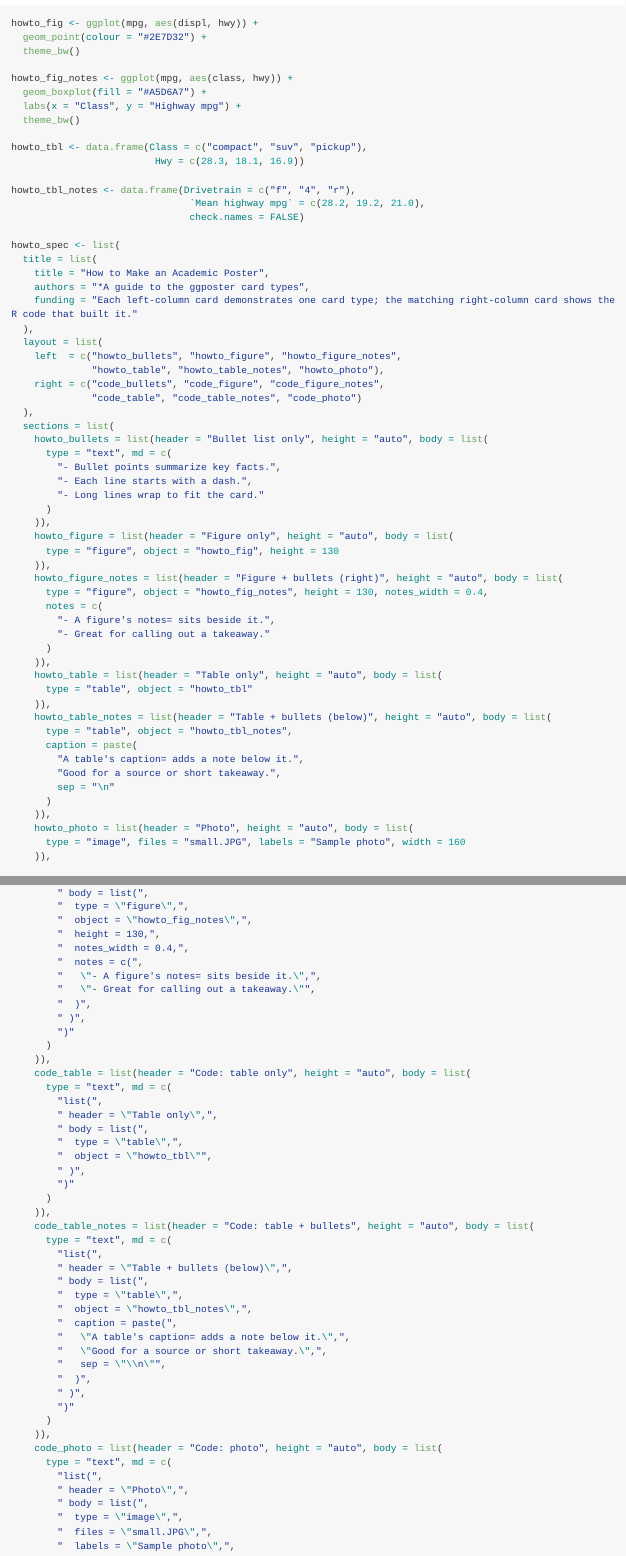
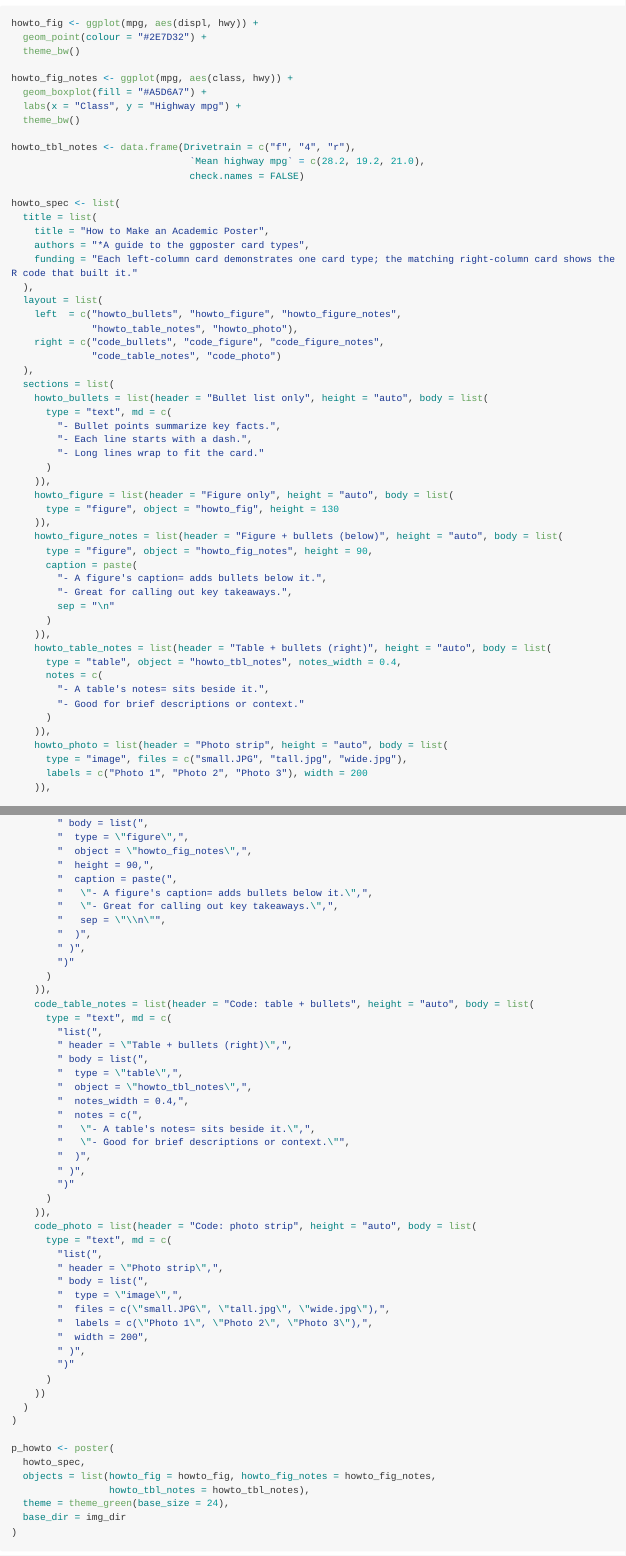
Before and after one commit to matutosi/ggposter, an R Markdown document (README.Rmd): the page in a window 1100 px wide, from 7240 px down, and a second part further down, joined at a grey line. Rendered offline with R 4.5, knitr and Pandoc, with nearby package versions; code that draws random numbers runs with fixed seeds of ours; some code elsewhere in the file could not run offline; long lines of code are wrapped.

Commit message:
Revise How to Make an Academic Poster tutorial poster layout
Swap figure and table card bullet patterns:
- figure + bullets: now displays bullets below (caption=) instead of right (notes=)
- table + bullets: now displays bullets right (notes=) instead of below (caption=)

Remove standalone table-only card; reduce left column from 6 to 5 cards.

Expand photo card from single image to three-image strip (small.JPG, tall.jpg, wide.jpg).

Update corresponding right-column code-display cards and YAML example file to match.

Co-Authored-By: Claude Haiku 4.5 <noreply@anthropic.com>

```diff
--- a/README.Rmd
+++ b/README.Rmd
@@ -265,9 +265,6 @@ howto_fig_notes <- ggplot(mpg, aes(class, hwy)) +
   labs(x = "Class", y = "Highway mpg") +
   theme_bw()
 
-howto_tbl <- data.frame(Class = c("compact", "suv", "pickup"),
-                         Hwy = c(28.3, 18.1, 16.9))
-
 howto_tbl_notes <- data.frame(Drivetrain = c("f", "4", "r"),
                                `Mean highway mpg` = c(28.2, 19.2, 21.0),
                                check.names = FALSE)
@@ -280,9 +277,9 @@ howto_spec <- list(
   ),
   layout = list(
     left  = c("howto_bullets", "howto_figure", "howto_figure_notes",
-              "howto_table", "howto_table_notes", "howto_photo"),
+              "howto_table_notes", "howto_photo"),
     right = c("code_bullets", "code_figure", "code_figure_notes",
-              "code_table", "code_table_notes", "code_photo")
+              "code_table_notes", "code_photo")
   ),
   sections = list(
     howto_bullets = list(header = "Bullet list only", height = "auto", body = list(
@@ -295,26 +292,24 @@ howto_spec <- list(
     howto_figure = list(header = "Figure only", height = "auto", body = list(
       type = "figure", object = "howto_fig", height = 130
     )),
-    howto_figure_notes = list(header = "Figure + bullets (right)", height = "auto", body = list(
-      type = "figure", object = "howto_fig_notes", height = 130, notes_width = 0.4,
-      notes = c(
-        "- A figure's notes= sits beside it.",
-        "- Great for calling out a takeaway."
-      )
-    )),
-    howto_table = list(header = "Table only", height = "auto", body = list(
-      type = "table", object = "howto_tbl"
-    )),
-    howto_table_notes = list(header = "Table + bullets (below)", height = "auto", body = list(
-      type = "table", object = "howto_tbl_notes",
+    howto_figure_notes = list(header = "Figure + bullets (below)", height = "auto", body = list(
+      type = "figure", object = "howto_fig_notes", height = 90,
       caption = paste(
-        "A table's caption= adds a note below it.",
-        "Good for a source or short takeaway.",
+        "- A figure's caption= adds bullets below it.",
+        "- Great for calling out key takeaways.",
         sep = "\n"
       )
     )),
-    howto_photo = list(header = "Photo", height = "auto", body = list(
-      type = "image", files = "small.JPG", labels = "Sample photo", width = 160
+    howto_table_notes = list(header = "Table + bullets (right)", height = "auto", body = list(
+      type = "table", object = "howto_tbl_notes", notes_width = 0.4,
+      notes = c(
+        "- A table's notes= sits beside it.",
+        "- Good for brief descriptions or context."
+      )
+    )),
+    howto_photo = list(header = "Photo strip", height = "auto", body = list(
+      type = "image", files = c("small.JPG", "tall.jpg", "wide.jpg"),
+      labels = c("Photo 1", "Photo 2", "Photo 3"), width = 200
     )),
 
     code_bullets = list(header = "Code: bullet list", height = "auto", body = list(
@@ -351,23 +346,12 @@ howto_spec <- list(
         " body = list(",
         "  type = \"figure\",",
         "  object = \"howto_fig_notes\",",
-        "  height = 130,",
-        "  notes_width = 0.4,",
-        "  notes = c(",
-        "   \"- A figure's notes= sits beside it.\",",
-        "   \"- Great for calling out a takeaway.\"",
+        "  height = 90,",
+        "  caption = paste(",
+        "   \"- A figure's caption= adds bullets below it.\",",
+        "   \"- Great for calling out key takeaways.\",",
+        "   sep = \"\\n\"",
         "  )",
-        " )",
-        ")"
-      )
-    )),
-    code_table = list(header = "Code: table only", height = "auto", body = list(
-      type = "text", md = c(
-        "list(",
-        " header = \"Table only\",",
-        " body = list(",
-        "  type = \"table\",",
-        "  object = \"howto_tbl\"",
         " )",
         ")"
       )
@@ -375,24 +359,25 @@ howto_spec <- list(
     code_table_notes = list(header = "Code: table + bullets", height = "auto", body = list(
       type = "text", md = c(
         "list(",
-        " header = \"Table + bullets (below)\",",
+        " header = \"Table + bullets (right)\",",
         " body = list(",
         "  type = \"table\",",
         "  object = \"howto_tbl_notes\",",
-        "  caption = paste(",
-        "   \"A table's caption= adds a note below it.\",",
-        "   \"Good for a source or short takeaway.\",",
-        "   sep = \"\\n\"",
+        "  notes_width = 0.4,",
+        "  notes = c(",
+        "   \"- A table's notes= sits beside it.\",",
+        "   \"- Good for brief descriptions or context.\"",
         "  )",
         " )",
         ")"
       )
     )),
-    code_photo = list(header = "Code: photo", height = "auto", body = list(
+    code_photo = list(header = "Code: photo strip", height = "auto", body = list(
       type = "text", md = c(
         "list(",
-        " header = \"Photo\",",
+        " header = \"Photo strip\",",
         " body = list(",
         "  type = \"image\",",
-        "  files = \"small.JPG\",",
-        "  labels = \"Sample photo\",",
+        "  files = c(\"small.JPG\", \"tall.jpg\", \"wide.jpg\"),",
+        "  labels = c(\"Photo 1\", \"Photo 2\", \"Photo 3\"),",
+        "  width = 200",
@@ -407,7 +391,7 @@ howto_spec <- list(
 p_howto <- poster(
   howto_spec,
   objects = list(howto_fig = howto_fig, howto_fig_notes = howto_fig_notes,
-                 howto_tbl = howto_tbl, howto_tbl_notes = howto_tbl_notes),
+                 howto_tbl_notes = howto_tbl_notes),
   theme = theme_green(base_size = 24),
   base_dir = img_dir
 )
--- /dev/null
+++ b/inst/extdata/poster_sample_howto.yml
@@ -0,0 +7,24 @@
+  base_size: 24
+
+title:
+  title: "How to Make an Academic Poster"
+  authors: "*A guide to the ggposter card types"
+  funding: "Each left-column card demonstrates one card type; the matching right-column card shows the R code that built it."
+
+layout:
+  left:  [howto_bullets, howto_figure, howto_figure_notes, howto_table_notes, howto_photo]
+  right: [code_bullets, code_figure, code_figure_notes, code_table_notes, code_photo]
+
+sections:
+  howto_bullets:
+    header: "Bullet list only"
+    height: "auto"
+    body:
+      type: text
+      md:
+        - "- Bullet points summarize key facts."
+        - "- Each line starts with a dash."
+        - "- Long lines wrap to fit the card."
+
+  howto_figure:
+    header: "Figure only"
@@ -0,0 +34,5 @@
+      object: howto_fig
+      height: 130
+
+  howto_figure_notes:
+    header: "Figure + bullets (below)"
@@ -0,0 +42,19 @@
+      object: howto_fig_notes
+      height: 90
+      caption: |-
+        - A figure's caption= adds bullets below it.
+        - Great for calling out key takeaways.
+
+  howto_table_notes:
+    header: "Table + bullets (right)"
+    height: "auto"
+    body:
+      type: table
+      object: howto_tbl_notes
+      notes_width: 0.4
+      notes:
+        - "- A table's notes= sits beside it."
+        - "- Good for brief descriptions or context."
+
+  howto_photo:
+    header: "Photo strip"
@@ -0,0 +64,91 @@
+      files: [small.JPG, tall.jpg, wide.jpg]
+      labels: ["Photo 1", "Photo 2", "Photo 3"]
+      width: 200
+
+  code_bullets:
+    header: "Code: bullet list"
+    height: "auto"
+    body:
+      type: text
+      md:
+        - "list("
+        - " header = \"Bullet list only\","
+        - " body = list("
+        - "  type = \"text\","
+        - "  md = c("
+        - "   \"- Bullet points summarize key facts.\","
+        - "   \"- Each line starts with a dash.\","
+        - "   \"- Long lines wrap to fit the card.\""
+        - "  )"
+        - " )"
+        - ")"
+
+  code_figure:
+    header: "Code: figure only"
+    height: "auto"
+    body:
+      type: text
+      md:
+        - "list("
+        - " header = \"Figure only\","
+        - " body = list("
+        - "  type = \"figure\","
+        - "  object = \"howto_fig\","
+        - "  height = 130"
+        - " )"
+        - ")"
+
+  code_figure_notes:
+    header: "Code: figure + bullets"
+    height: "auto"
+    body:
+      type: text
+      md:
+        - "list("
+        - " header = \"Figure + bullets (below)\","
+        - " body = list("
+        - "  type = \"figure\","
+        - "  object = \"howto_fig_notes\","
+        - "  height = 90,"
+        - "  caption = paste("
+        - "   \"- A figure's caption= adds bullets below it.\","
+        - "   \"- Great for calling out key takeaways.\","
+        - "   sep = \"\\n\""
+        - "  )"
+        - " )"
+        - ")"
+
+  code_table_notes:
+    header: "Code: table + bullets"
+    height: "auto"
+    body:
+      type: text
+      md:
+        - "list("
+        - " header = \"Table + bullets (right)\","
+        - " body = list("
+        - "  type = \"table\","
+        - "  object = \"howto_tbl_notes\","
+        - "  notes_width = 0.4,"
+        - "  notes = c("
+        - "   \"- A table's notes= sits beside it.\","
+        - "   \"- Good for brief descriptions or context.\""
+        - "  )"
+        - " )"
+        - ")"
+
+  code_photo:
+    header: "Code: photo strip"
+    height: "auto"
+    body:
+      type: text
+      md:
+        - "list("
+        - " header = \"Photo strip\","
+        - " body = list("
+        - "  type = \"image\","
+        - "  files = c(\"small.JPG\", \"tall.jpg\", \"wide.jpg\"),"
+        - "  labels = c(\"Photo 1\", \"Photo 2\", \"Photo 3\"),"
+        - "  width = 200"
+        - " )"
+        - ")"
```
Also changed, not shown: README.Rmd (21 more changed lines), inst/extdata/poster_sample_howto.yml (15 more changed lines).
